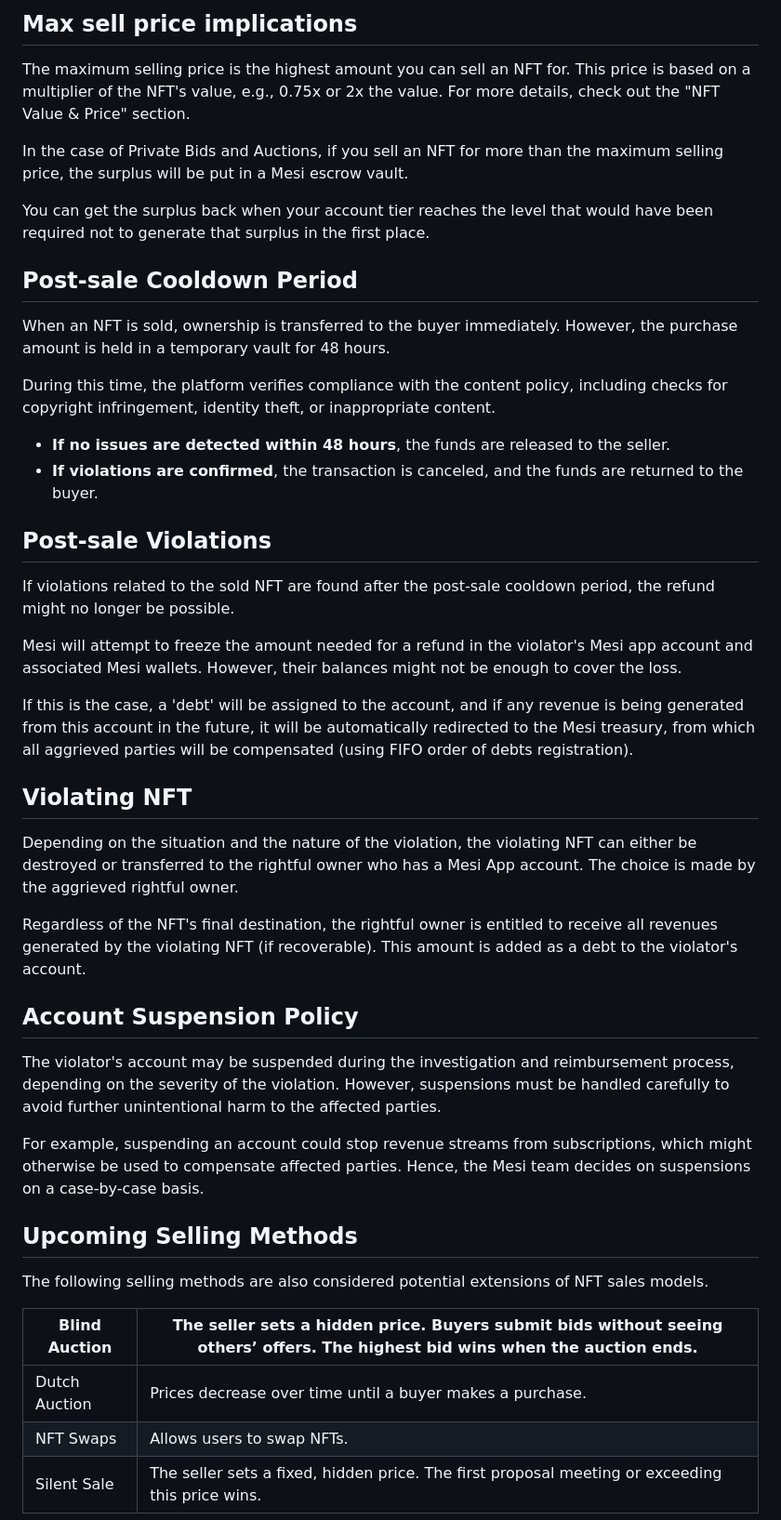
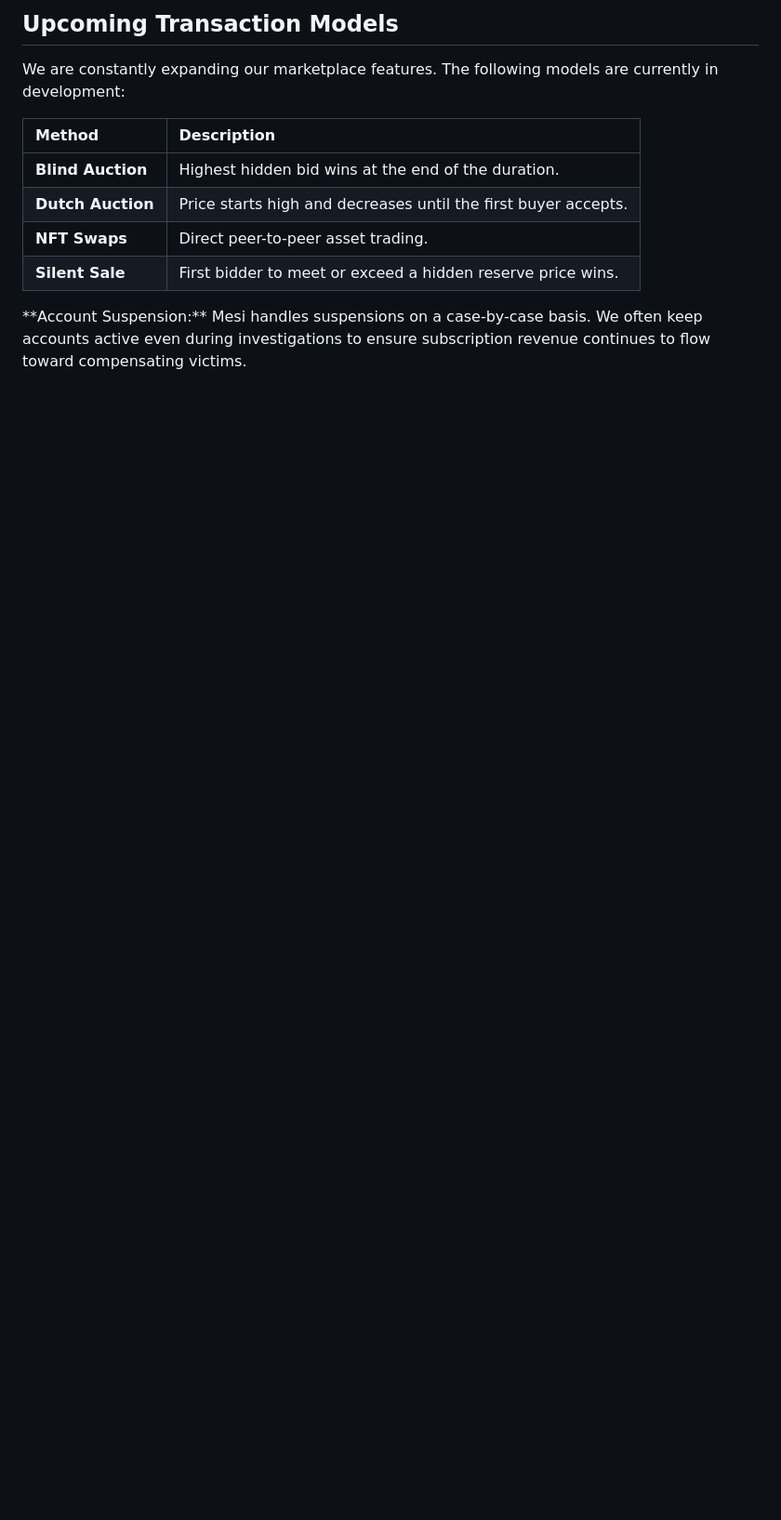
Before and after one commit to olli-design/whitepaper-export, a Markdown page: creator-earnings/selling-and-buying-nfts.md, the part around one of its changes. Shown at 93% size. Rendered like a GitHub page; blank space fills up the shorter version.

```diff
--- a/creator-earnings/selling-and-buying-nfts.md
+++ b/creator-earnings/selling-and-buying-nfts.md
@@ -42,47 +72,15 @@ This limit is about the total value of all the NFTs you’re offering for sale a
 
-## Max sell price implications&#x20;
+## Upcoming Transaction Models
 
-The maximum selling price is the highest amount you can sell an NFT for. This price is based on a multiplier of the NFT's value, e.g., 0.75x or 2x the value. For more details, check out the "NFT Value & Price" section.
+We are constantly expanding our marketplace features. The following models are currently in development:
 
-In the case of Private Bids and Auctions, if you sell an NFT for more than the maximum selling price, the surplus will be put in a Mesi escrow vault.
+| Method | Description |
+| :--- | :--- |
+| **Blind Auction** | Highest hidden bid wins at the end of the duration. |
+| **Dutch Auction** | Price starts high and decreases until the first buyer accepts. |
+| **NFT Swaps** | Direct peer-to-peer asset trading. |
+| **Silent Sale** | First bidder to meet or exceed a hidden reserve price wins. |
 
-You can get the surplus back when your account tier reaches the level that would have been required not to generate that surplus in the first place.
-
-## Post-sale Cooldown Period
-
-When an NFT is sold, ownership is transferred to the buyer immediately. However, the purchase amount is held in a temporary vault for 48 hours.
-
-During this time, the platform verifies compliance with the content policy, including checks for copyright infringement, identity theft, or inappropriate content.
-
-* **If no issues are detected within 48 hours**, the funds are released to the seller.
-* **If violations are confirmed**, the transaction is canceled, and the funds are returned to the buyer.
-
-## Post-sale Violations
-
-If violations related to the sold NFT are found after the post-sale cooldown period, the refund might no longer be possible.&#x20;
-
-Mesi will attempt to freeze the amount needed for a refund in the violator's Mesi app account and associated Mesi wallets. However, their balances might not be enough to cover the loss.&#x20;
-
-If this is the case, a 'debt' will be assigned to the account, and if any revenue is being generated from this account in the future, it will be automatically redirected to the Mesi treasury, from which all aggrieved parties will be compensated (using FIFO order of debts registration). &#x20;
-
-## Violating NFT
-
-Depending on the situation and the nature of the violation, the violating NFT can either be destroyed or transferred to the rightful owner who has a Mesi App account. The choice is made by the aggrieved rightful owner.
-
-Regardless of the NFT's final destination, the rightful owner is entitled to receive all revenues generated by the violating NFT (if recoverable). This amount is added as a debt to the violator's account.
-
-## Account Suspension Policy
-
-The violator's account may be suspended during the investigation and reimbursement process, depending on the severity of the violation. However, suspensions must be handled carefully to avoid further unintentional harm to the affected parties.
-
-For example, suspending an account could stop revenue streams from subscriptions, which might otherwise be used to compensate affected parties. Hence, the Mesi team decides on suspensions on a case-by-case basis.
-
-## Upcoming Selling Methods&#x20;
-
-The following selling methods are also considered potential extensions of NFT sales models.
-
-| Blind Auction | The seller sets a hidden price. Buyers submit bids without seeing others’ offers. The highest bid wins when the auction ends. |
-| ------------- | ----------------------------------------------------------------------------------------------------------------------------- |
-| Dutch Auction | Prices decrease over time until a buyer makes a purchase.                                                                     |
-| NFT Swaps     | Allows users to swap NFTs.                                                                                                    |
-| Silent Sale   | The seller sets a fixed, hidden price. The first proposal meeting or exceeding this price wins.                               |
+<Note>
+  **Account Suspension:** Mesi handles suspensions on a case-by-case basis. We often keep accounts active even during investigations to ensure subscription revenue continues to flow toward compensating victims.
+</Note>
```
Also changed, not shown: other parts of creator-earnings/selling-and-buying-nfts.md (+53 -23 lines).
